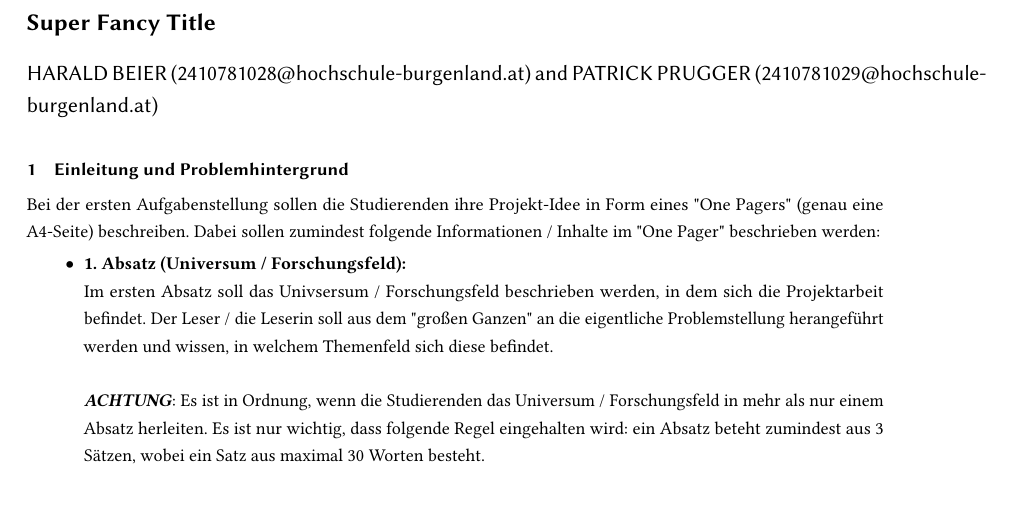
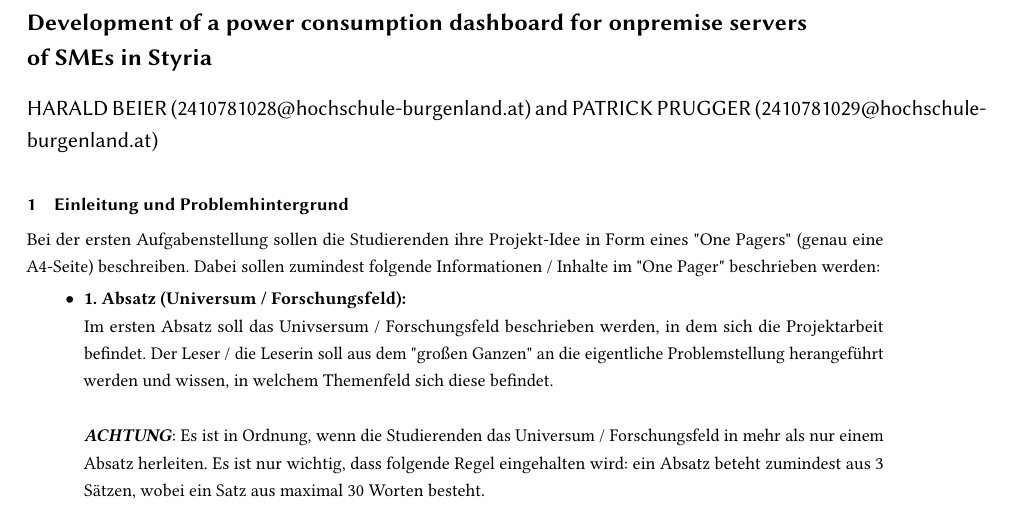
Before and after one commit to papers-mcce/energyops, a LaTeX paper (Projekt-Idee/main.tex, which reads Projekt-Idee/section/title.tex): part of the page, cut at the place of the change, the shorter picture padded with empty space. Compiled offline with pdfLaTeX.

Commit message:
Add real title

```diff
--- a/Projekt-Idee/section/title.tex
+++ b/Projekt-Idee/section/title.tex
@@ -1,4 +1,4 @@
 %%
 %% The "title" command has an optional parameter,
 %% allowing the author to define a "short title" to be used in page headers.
-\title{Super Fancy Title}
+\title{Development of a power consumption dashboard for onpremise servers of SMEs in Styria}
```
